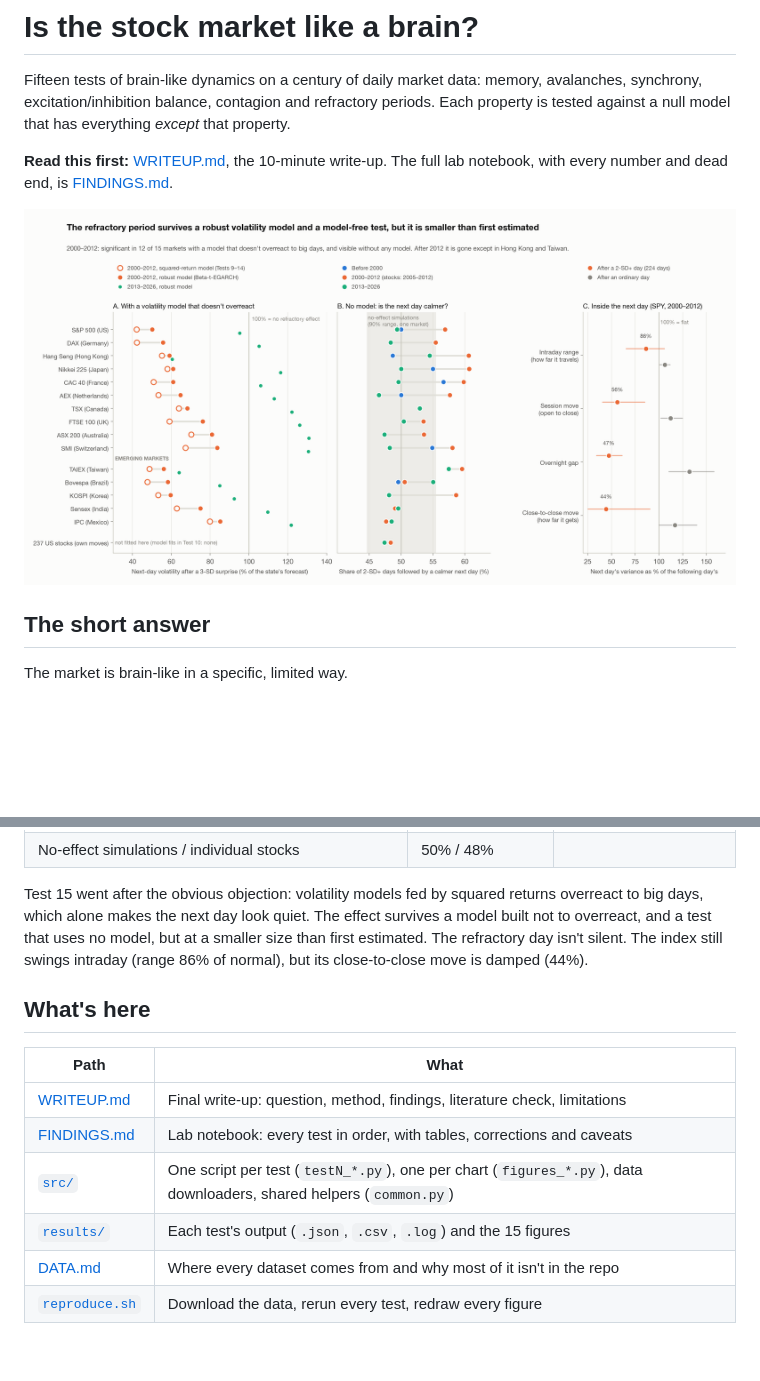
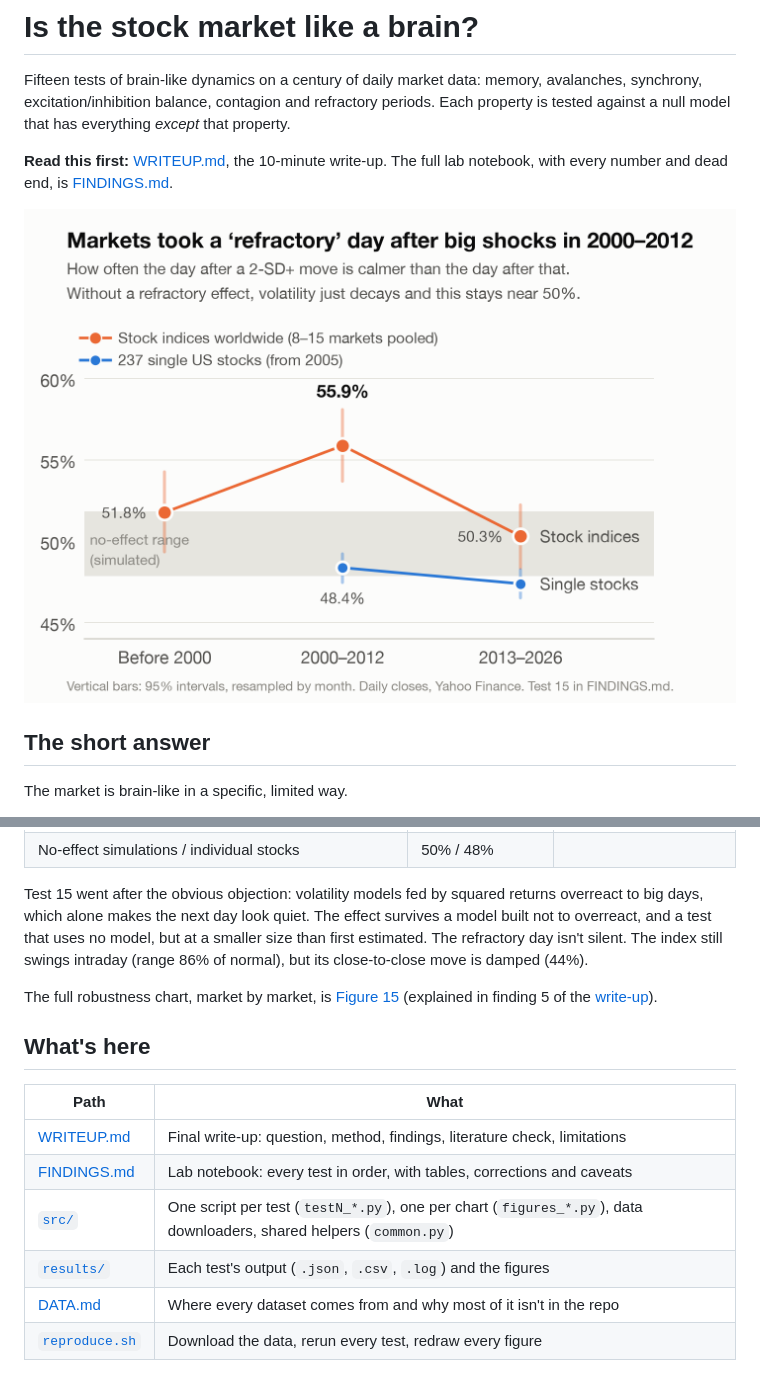
Before and after one commit to owenmm27/refractory, a Markdown page: README.md, 2 parts joined by grey strips. Drawn GitHub-style; pictures changed too: results/figures/hero_refractory.png (added); blank space fills up the shorter version.

```diff
--- a/README.md
+++ b/README.md
@@ -4,7 +4,7 @@ Fifteen tests of brain-like dynamics on a century of daily market data: memory,
 
 **Read this first:** [WRITEUP.md](WRITEUP.md), the 10-minute write-up. The full lab notebook, with every number and dead end, is [FINDINGS.md](FINDINGS.md).
 
-![The refractory period survives a robust volatility model and a model-free test](results/figures/fig15_hardening.png)
+![In 2000–2012, the day after a big shock was calmer than the day after that 55.9% of the time for stock indices, against about 50% before 2000, after 2012, for single stocks, and with no refractory effect](results/figures/hero_refractory.png)
 
 ## The short answer
 
@@ -27,6 +27,8 @@ The refractory period is the strongest candidate for something new: a literature
 
 Test 15 went after the obvious objection: volatility models fed by squared returns overreact to big days, which alone makes the next day look quiet. The effect survives a model built not to overreact, and a test that uses no model, but at a smaller size than first estimated. The refractory day isn't silent. The index still swings intraday (range 86% of normal), but its close-to-close move is damped (44%).
 
+The full robustness chart, market by market, is [Figure 15](results/figures/fig15_hardening.png) (explained in finding 5 of the [write-up](WRITEUP.md)).
+
 ## What's here
 
 | Path | What |
@@ -34,7 +36,7 @@ Test 15 went after the obvious objection: volatility models fed by squared retur
 | [WRITEUP.md](WRITEUP.md) | Final write-up: question, method, findings, literature check, limitations |
 | [FINDINGS.md](FINDINGS.md) | Lab notebook: every test in order, with tables, corrections and caveats |
 | [`src/`](src) | One script per test (`testN_*.py`), one per chart (`figures_*.py`), data downloaders, shared helpers (`common.py`) |
-| [`results/`](results) | Each test's output (`.json`, `.csv`, `.log`) and the 15 figures |
+| [`results/`](results) | Each test's output (`.json`, `.csv`, `.log`) and the figures |
 | [DATA.md](DATA.md) | Where every dataset comes from and why most of it isn't in the repo |
 | [`reproduce.sh`](reproduce.sh) | Download the data, rerun every test, redraw every figure |
 
```
Also changed, not shown: 2 other files.
